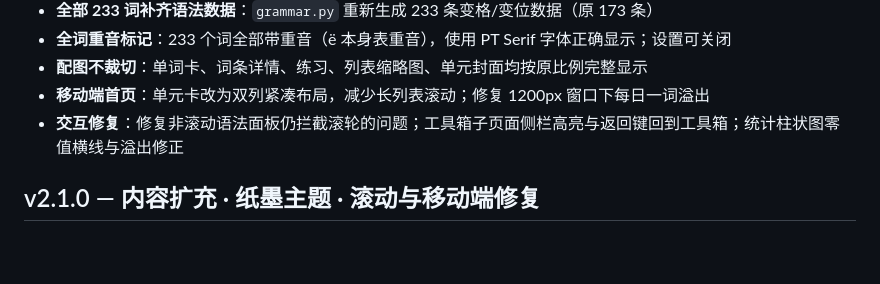
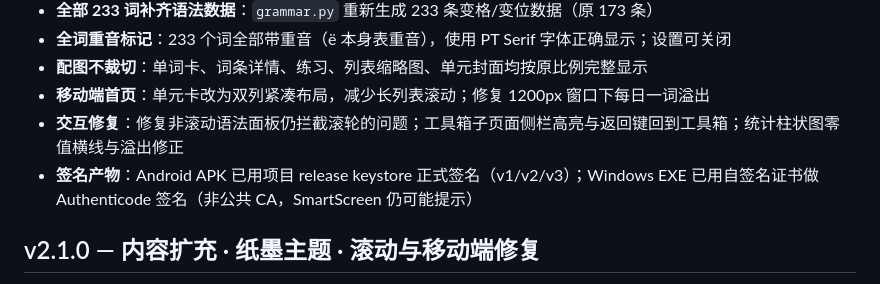
Before and after one commit to Kisketch/russian-vocab-app, a Markdown page: CHANGELOG.md, the part around the change. GitHub-like rendering; blank space fills up the shorter version.

```diff
--- a/CHANGELOG.md
+++ b/CHANGELOG.md
@@ -11,6 +11,7 @@
 - **配图不裁切**：单词卡、词条详情、练习、列表缩略图、单元封面均按原比例完整显示
 - **移动端首页**：单元卡改为双列紧凑布局，减少长列表滚动；修复 1200px 窗口下每日一词溢出
 - **交互修复**：修复非滚动语法面板仍拦截滚轮的问题；工具箱子页面侧栏高亮与返回键回到工具箱；统计柱状图零值横线与溢出修正
+- **签名产物**：Android APK 已用项目 release keystore 正式签名（v1/v2/v3）；Windows EXE 已用自签名证书做 Authenticode 签名（非公共 CA，SmartScreen 仍可能提示）
 
 ## v2.1.0 — 内容扩充 · 纸墨主题 · 滚动与移动端修复
 
```
Also changed, not shown: BUILD.md (+26 -10 lines), README.md (+3 -3 lines).
